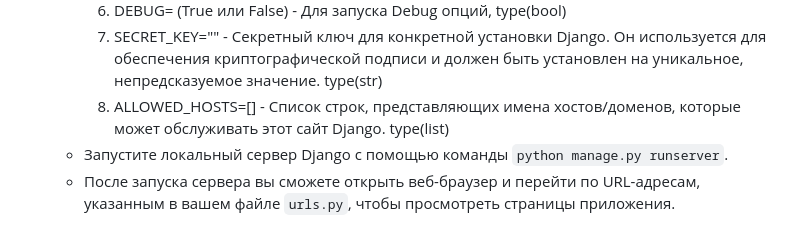
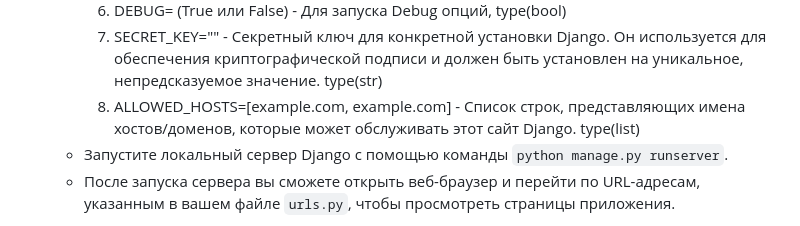
Before and after one commit to sad1zmo/security_console_site, a Markdown page: README.md, the part around the change. Drawn GitHub-style.

```diff
--- a/README.md
+++ b/README.md
@@ -19,7 +19,7 @@
      5. DB_PASSWORD="" - Пароль для базы данных, type(str)
      6. DEBUG= (True или False) - Для запуска Debug опций, type(bool)
      7. SECRET_KEY="" - Секретный ключ для конкретной установки Django. Он используется для обеспечения криптографической подписи и должен быть установлен на уникальное, непредсказуемое значение. type(str)
-     8. ALLOWED_HOSTS=[] - Список строк, представляющих имена хостов/доменов, которые может обслуживать этот сайт Django. type(list)
+     8. ALLOWED_HOSTS=[example.com, example.com] - Список строк, представляющих имена хостов/доменов, которые может обслуживать этот сайт Django. type(list)
    - Запустите локальный сервер Django с помощью команды `python manage.py runserver`.
    - После запуска сервера вы сможете открыть веб-браузер и перейти по URL-адресам, указанным в вашем файле `urls.py`, чтобы просмотреть страницы приложения.
 
```
